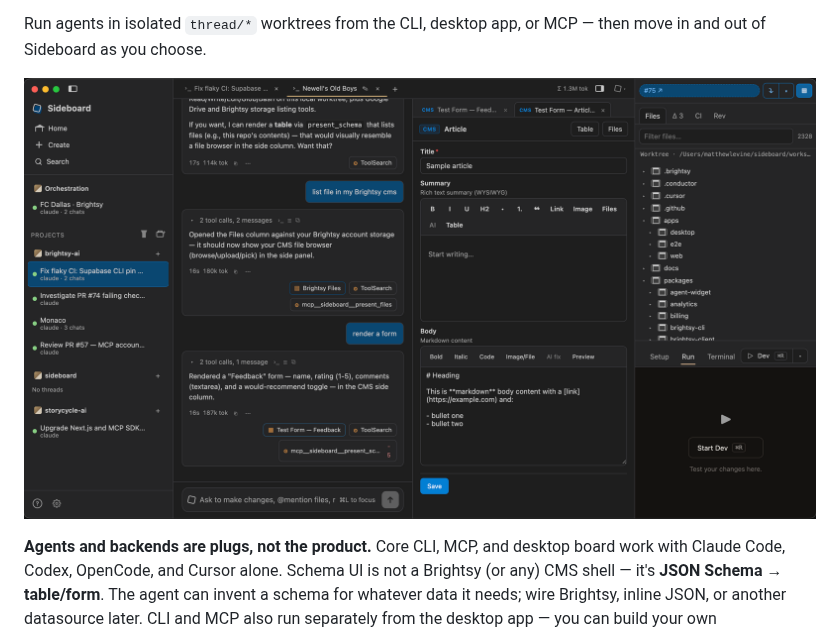
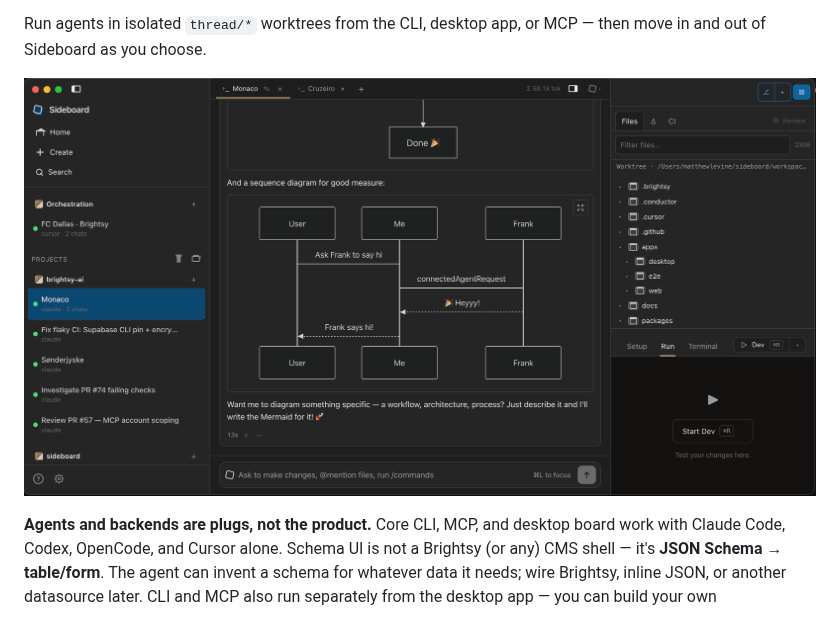
Before and after one commit to mattlevine/sideboard, a Markdown page: README.md, the part around the change. GitHub-like rendering; pictures changed too: docs/assets/sideboard-desktop-cms.png (deleted), docs/assets/sideboard-desktop-monaco-mermaid.png (added).

Commit message:
Docs: refresh README hero screenshot with a sharp Mermaid board capture.
Co-authored-by: Cursor <cursoragent@cursor.com>

```diff
--- a/README.md
+++ b/README.md
@@ -12,7 +12,7 @@ Sideboard is **repo + worktree + CMS** (optional): an open control plane over gi
 
 Run agents in isolated `thread/*` worktrees from the CLI, desktop app, or MCP — then move in and out of Sideboard as you choose.
 
-![Sideboard desktop — chat, schema form, and git repo files](docs/assets/sideboard-desktop-cms.png)
+![Sideboard desktop — chat with Mermaid sequence diagram, worktree files, and run panel](docs/assets/sideboard-desktop-monaco-mermaid.png)
 
 **Agents and backends are plugs, not the product.** Core CLI, MCP, and desktop board work with Claude Code, Codex, OpenCode, and Cursor alone. Schema UI is not a Brightsy (or any) CMS shell — it's **JSON Schema → table/form**. The agent can invent a schema for whatever data it needs; wire Brightsy, inline JSON, or another datasource later. CLI and MCP also run separately from the desktop app — you can build your own Slack/Discord bridges on them ([how to create a Slack connector](docs/remote-integrations.md)).
 
```
